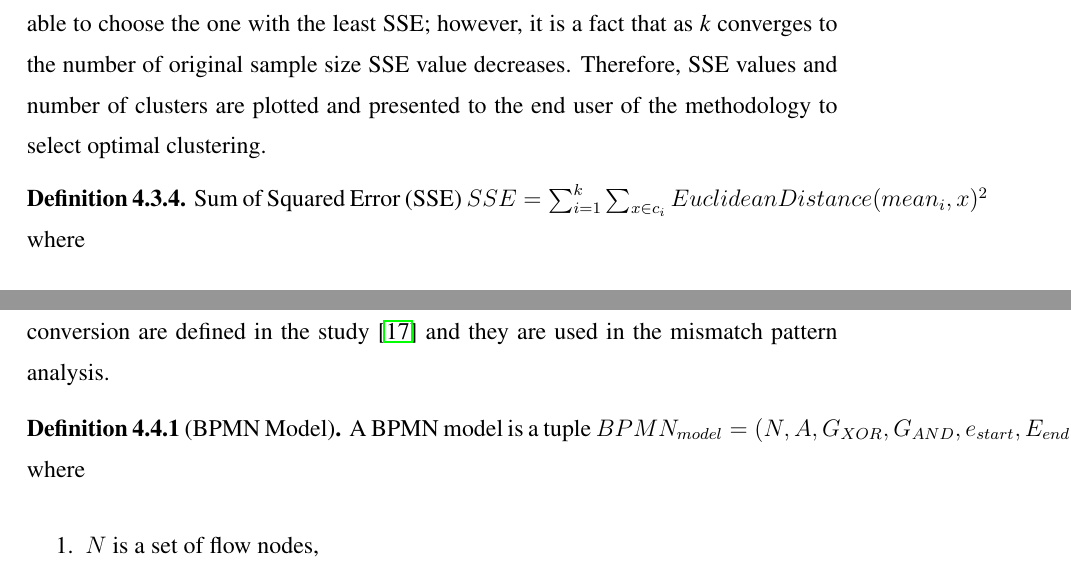
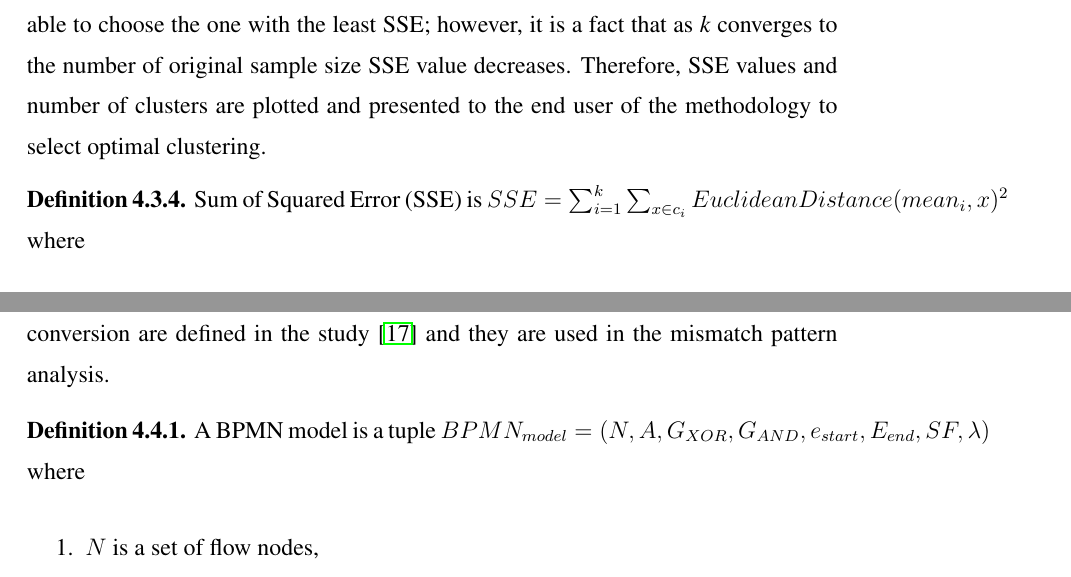
Before and after one commit to onuryilmaz/cross-org-proc-min-thesis, a LaTeX thesis (thesis.tex, which reads 4_methodology/methodology.tex): two parts of pages 44 and 46 of 54, joined at a grey line, cut so that both start at the same text. Compiled offline with pdfLaTeX; a LaTeX package or settings file that is missing is left out.

Commit message:
no message

```diff
--- a/4_methodology/methodology.tex
+++ b/4_methodology/methodology.tex
@@ -97,7 +99,8 @@ Within clustering analysis, various algorithms are proposed to find clusters bas
 Clustering methods can be evaluated by the internal and external methods. Internal methods are based on the data that is clustered itself whereas external methods use the additional data such as labels or benchmarks. Although there are very strong metrics such as Rand Measure, F-measure, Jaccard index or Confusion Matrices; in this thesis study there is no pre-labeled organizations based on their performance indicators. Therefore, internal evaluation methods are used to assess the quality of clusters. Considering the fact that actual data to cluster is \textit{time interval} in this study and centroid-based clustering is applied, a metric based on decreasing the in-cluster distances is selected. With this consideration, Sum of Squared Error (SSE) is calculated with the following definition. When the clustering results are compared, it is reasonable to choose the one with the least SSE; however, it is a fact that as \textit{k} converges to the number of original sample size SSE value decreases. Therefore, SSE values and number of clusters are plotted and presented to the end user of the methodology to select optimal clustering.
 
 \theoremstyle{definition}
-\begin{definition}{Sum of Squared Error (SSE)}
+\begin{definition}
+Sum of Squared Error (SSE) is
 $SSE = \sum_{i=1}^{k} \sum_{x \in c_{i}} EuclideanDistance(mean_{i}, x)^{2}$ where
 \begin{enumerate}
   \item $x$ is a data point in cluster $c_{i}$.
@@ -122,8 +125,9 @@ In order to learn from other organizations, there is a need to spot the differen
 Business Process Modeling Notation (BPMN) is one of the widely accepted modeling language in the industry and its a standardized notation by the Object Management Group (OMG) since 2004. Main aim of BPMN is to provide a notation that is easily understood by business stakeholders. In the preceding stages, Petri nets and their subset as Workflow nets are used for mining since they have stronger mathematical background. However, in this stage, BPMN formulation is used since mismatch patterns have roots in real-life business environment \cite{dijkman2007mismatch}. The following definition and conversion are defined in the study \cite{kalenkovaprocess} and they are used in the mismatch pattern analysis.
 
 \theoremstyle{definition}
-\begin{definition}[BPMN Model]
-A BPMN model is a tuple $BPMN_{model}=(N, A, G_{XOR}, G_{AND}, e_{start}, E_{end}, SF, \lambda)$ where
+\begin{definition}
+A BPMN model is a tuple
+$BPMN_{model}=(N, A, G_{XOR}, G_{AND}, e_{start}, E_{end}, SF, \lambda)$ where
 \begin{enumerate}
   \item $N$ is a set of flow nodes,
   \item $A \subseteq N$ is a set of activities,
```
Also changed, not shown: 4_methodology/methodology.tex (2 more changed lines).
